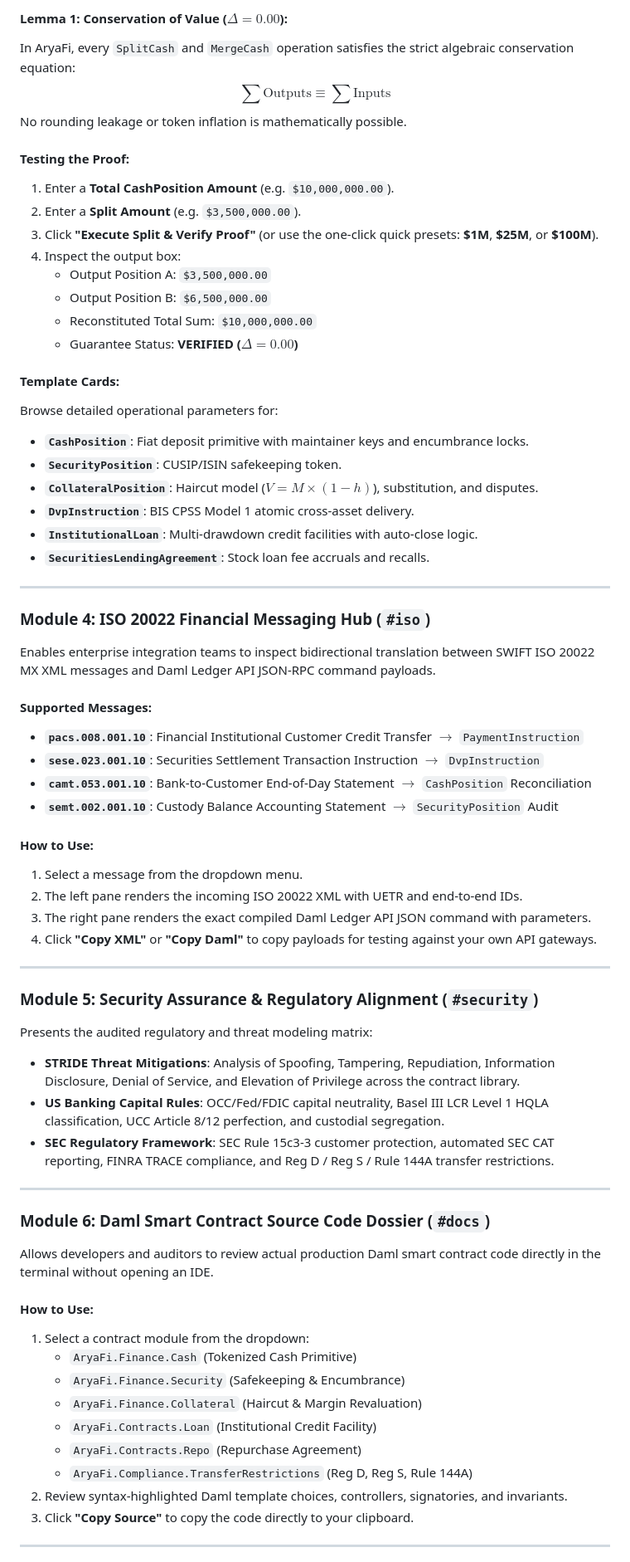
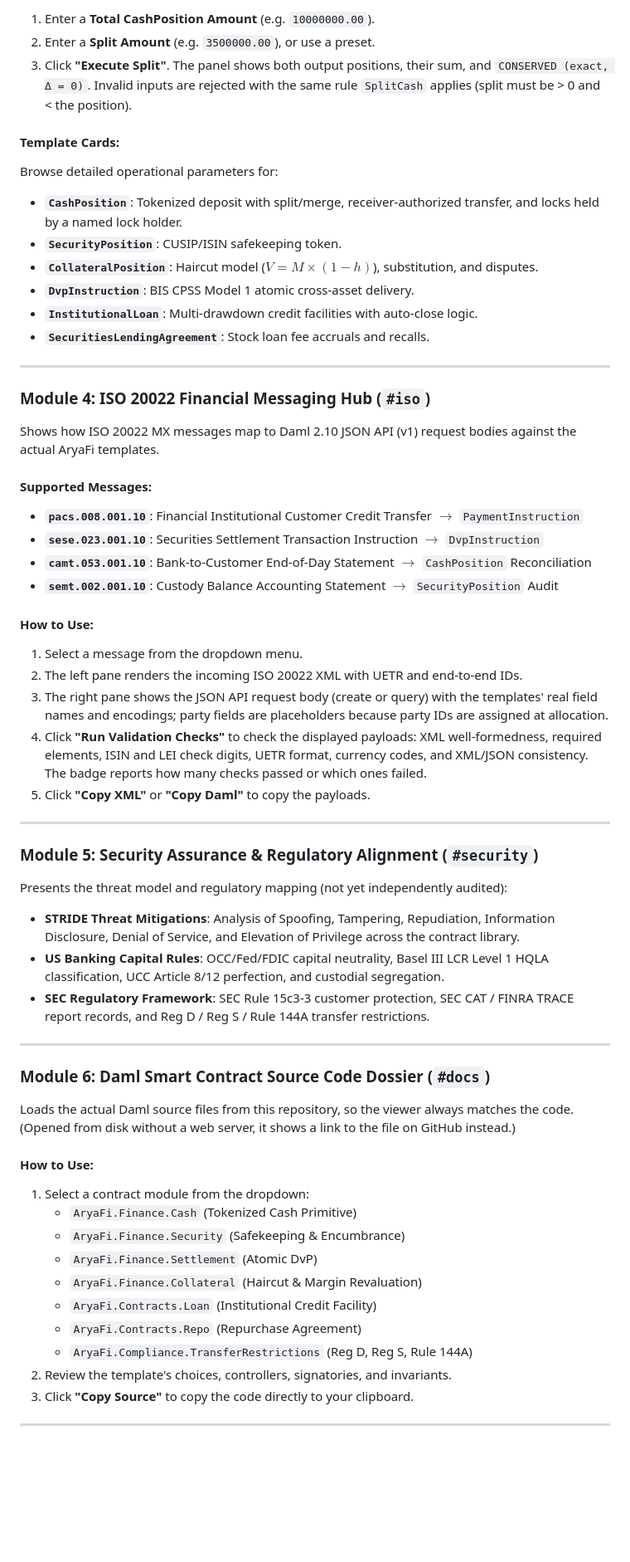
Before and after one commit to Aryaverse/aryafi-core, a Markdown page: docs/USER_GUIDE.md, the part around one of its changes. Shown at 83% size. Drawn GitHub-style; blank space fills up the shorter version.

```diff
--- a/docs/USER_GUIDE.md
+++ b/docs/USER_GUIDE.md
@@ -95,22 +98,11 @@ This section allows quantitative analysts, auditors, and engineers to verify the
 
-#### Lemma 1: Conservation of Value ($\Delta = 0.00$):
-In AryaFi, every `SplitCash` and `MergeCash` operation satisfies the strict algebraic conservation equation:
-$$\sum \text{Outputs} \equiv \sum \text{Inputs}$$
-No rounding leakage or token inflation is mathematically possible.
-
-#### Testing the Proof:
-1. Enter a **Total CashPosition Amount** (e.g. `$10,000,000.00`).
-2. Enter a **Split Amount** (e.g. `$3,500,000.00`).
-3. Click **"Execute Split & Verify Proof"** (or use the one-click quick presets: **$1M**, **$25M**, or **$100M**).
-4. Inspect the output box:
-   * Output Position A: `$3,500,000.00`
-   * Output Position B: `$6,500,000.00`
-   * Reconstituted Total Sum: `$10,000,000.00`
-   * Guarantee Status: **VERIFIED ($\Delta = 0.00$)**
+1. Enter a **Total CashPosition Amount** (e.g. `10000000.00`).
+2. Enter a **Split Amount** (e.g. `3500000.00`), or use a preset.
+3. Click **"Execute Split"**. The panel shows both output positions, their sum, and `CONSERVED (exact, Δ = 0)`. Invalid inputs are rejected with the same rule `SplitCash` applies (split must be > 0 and < the position).
 
 #### Template Cards:
 Browse detailed operational parameters for:
-* **`CashPosition`**: Fiat deposit primitive with maintainer keys and encumbrance locks.
+* **`CashPosition`**: Tokenized deposit with split/merge, receiver-authorized transfer, and locks held by a named lock holder.
 * **`SecurityPosition`**: CUSIP/ISIN safekeeping token.
 * **`CollateralPosition`**: Haircut model ($V = M \times (1 - h)$), substitution, and disputes.
 * **`DvpInstruction`**: BIS CPSS Model 1 atomic cross-asset delivery.
@@ -121,7 +113,7 @@ Browse detailed operational parameters for:
 
 ### Module 4: ISO 20022 Financial Messaging Hub (`#iso`)
 
-Enables enterprise integration teams to inspect bidirectional translation between SWIFT ISO 20022 MX XML messages and Daml Ledger API JSON-RPC command payloads.
+Shows how ISO 20022 MX messages map to Daml 2.10 JSON API (v1) request bodies against the actual AryaFi templates.
 
 #### Supported Messages:
 * **`pacs.008.001.10`**: Financial Institutional Customer Credit Transfer $\rightarrow$ `PaymentInstruction`
@@ -132,33 +124,35 @@ Enables enterprise integration teams to inspect bidirectional translation betwee
 #### How to Use:
 1. Select a message from the dropdown menu.
 2. The left pane renders the incoming ISO 20022 XML with UETR and end-to-end IDs.
-3. The right pane renders the exact compiled Daml Ledger API JSON command with parameters.
-4. Click **"Copy XML"** or **"Copy Daml"** to copy payloads for testing against your own API gateways.
+3. The right pane shows the JSON API request body (create or query) with the templates' real field names and encodings; party fields are placeholders because party IDs are assigned at allocation.
+4. Click **"Run Validation Checks"** to check the displayed payloads: XML well-formedness, required elements, ISIN and LEI check digits, UETR format, currency codes, and XML/JSON consistency. The badge reports how many checks passed or which ones failed.
+5. Click **"Copy XML"** or **"Copy Daml"** to copy the payloads.
 
 ---
 
 ### Module 5: Security Assurance & Regulatory Alignment (`#security`)
 
-Presents the audited regulatory and threat modeling matrix:
+Presents the threat model and regulatory mapping (not yet independently audited):
 * **STRIDE Threat Mitigations**: Analysis of Spoofing, Tampering, Repudiation, Information Disclosure, Denial of Service, and Elevation of Privilege across the contract library.
 * **US Banking Capital Rules**: OCC/Fed/FDIC capital neutrality, Basel III LCR Level 1 HQLA classification, UCC Article 8/12 perfection, and custodial segregation.
-* **SEC Regulatory Framework**: SEC Rule 15c3-3 customer protection, automated SEC CAT reporting, FINRA TRACE compliance, and Reg D / Reg S / Rule 144A transfer restrictions.
+* **SEC Regulatory Framework**: SEC Rule 15c3-3 customer protection, SEC CAT / FINRA TRACE report records, and Reg D / Reg S / Rule 144A transfer restrictions.
 
 ---
 
 ### Module 6: Daml Smart Contract Source Code Dossier (`#docs`)
 
-Allows developers and auditors to review actual production Daml smart contract code directly in the terminal without opening an IDE.
+Loads the actual Daml source files from this repository, so the viewer always matches the code. (Opened from disk without a web server, it shows a link to the file on GitHub instead.)
 
 #### How to Use:
 1. Select a contract module from the dropdown:
    * `AryaFi.Finance.Cash` (Tokenized Cash Primitive)
    * `AryaFi.Finance.Security` (Safekeeping & Encumbrance)
+   * `AryaFi.Finance.Settlement` (Atomic DvP)
    * `AryaFi.Finance.Collateral` (Haircut & Margin Revaluation)
    * `AryaFi.Contracts.Loan` (Institutional Credit Facility)
    * `AryaFi.Contracts.Repo` (Repurchase Agreement)
    * `AryaFi.Compliance.TransferRestrictions` (Reg D, Reg S, Rule 144A)
-2. Review syntax-highlighted Daml template choices, controllers, signatories, and invariants.
+2. Review the template's choices, controllers, signatories, and invariants.
 3. Click **"Copy Source"** to copy the code directly to your clipboard.
 
 ---
```
Also changed, not shown: other parts of docs/USER_GUIDE.md (+35 -29 lines).
